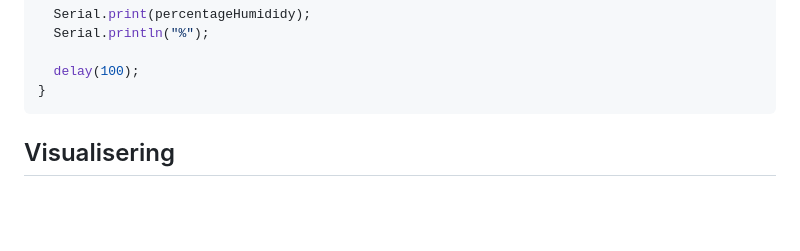
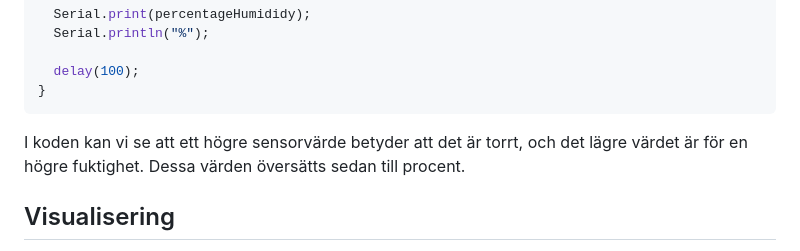
Before and after one commit to saronkahsay/Projekt-Fuktsensor-Grupp-3, a Markdown page: README.md, the part around the change. GitHub-like rendering; blank space fills up the shorter version.

Commit message:
Enhance README with sensor data explanation
Added explanation of sensor values and visualization plan.

````diff
--- a/README.md
+++ b/README.md
@@ -67,6 +67,7 @@ void loop()
   delay(100);
 }
 ```
+I koden kan vi se att ett högre sensorvärde betyder att det är torrt, och det lägre värdet är för en högre fuktighet. Dessa värden översätts sedan till procent.
 
 ## Visualisering
 Vi har tänkt visualisera datan från vår sensor med hjälp av ett linjediagram, som kommer att visa fuktighetsnivån i procent (där 100% är maximal fuktighet och 0% är helt torrt). Den andra axeln visar tid, så att man kan se hur fuktighetsnivåerna i jorden förändras över tid, mellan vattningar.
````
